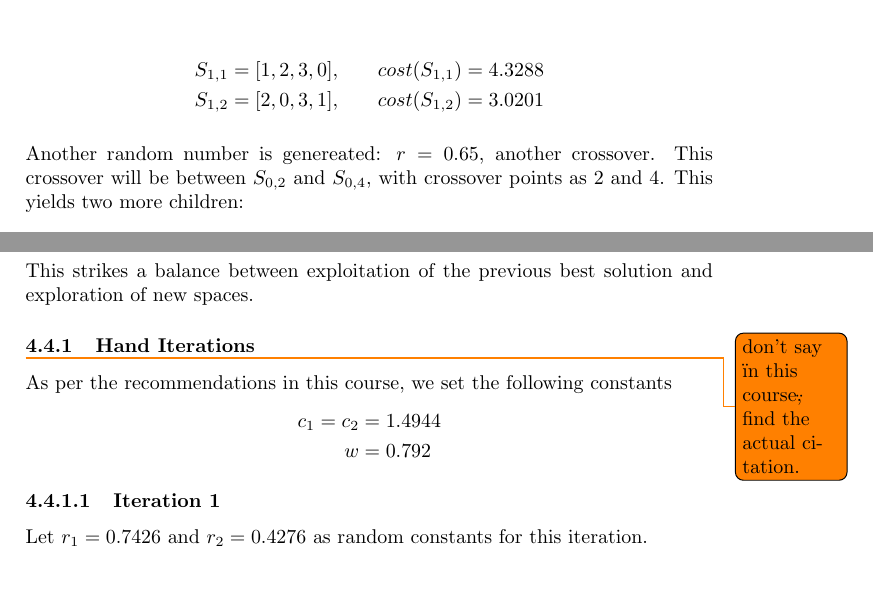
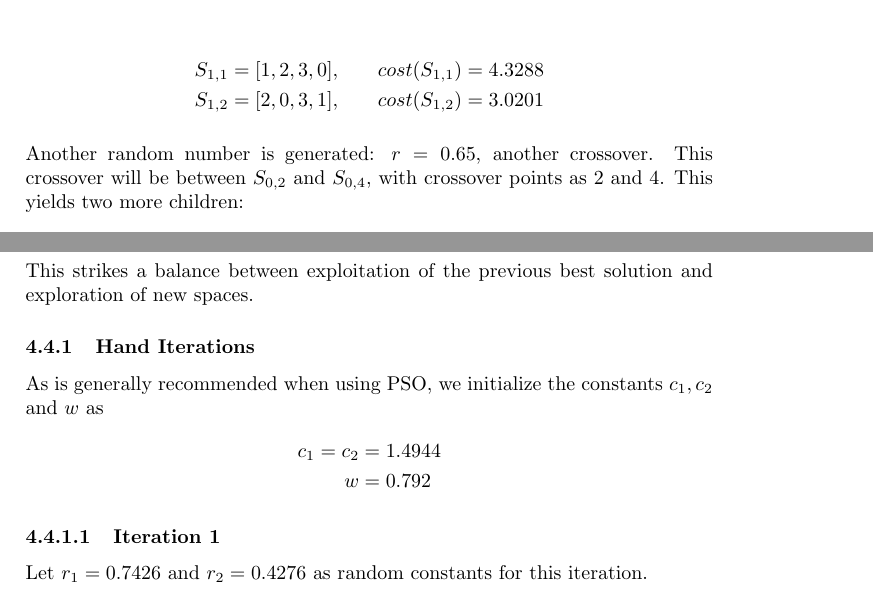
Before and after one commit to lucaswoj/ece457a, a LaTeX document (project/report/report.tex): two parts of pages 17 and 20 of 32, joined at a grey line, cut so that both start at the same text. Compiled offline with pdfLaTeX.

Commit message:
more editing

```diff
--- a/project/report/report.tex
+++ b/project/report/report.tex
@@ -585,7 +583,7 @@ S_{1,2} = [2, 0, 3, 1], & \qquad cost(S_{1,2}) = 3.0201
 \end{align*}
 
 
-Another random number is genereated: $r=0.65$, another crossover. This crossover will be between $S_{0,2}$ and $S_{0,4}$, with crossover points as 2 and 4. This yields two more children:
+Another random number is generated: $r=0.65$, another crossover. This crossover will be between $S_{0,2}$ and $S_{0,4}$, with crossover points as 2 and 4. This yields two more children:
 
 \begin{align*}
 S_{1,3} = [3, 2, 0, 1], & \qquad cost(S_{1,3}) = 3.6619 \\
@@ -690,8 +688,7 @@ This strikes a balance between exploitation of the previous best solution and ex
 
 \subsubsection{Hand Iterations}
 
-\todo{don't say \"in this course\", find the actual citation.}
-As per the recommendations in this course, we set the following constants
+As is generally recommended when using PSO, we initialize the constants $c_1, c_2$ and $w$ as
 \begin{align*}
 c_1 = c_2 & = 1.4944 \\
 w & = 0.792
```
Also changed, not shown: project/report/report.tex (6 more changed lines).
